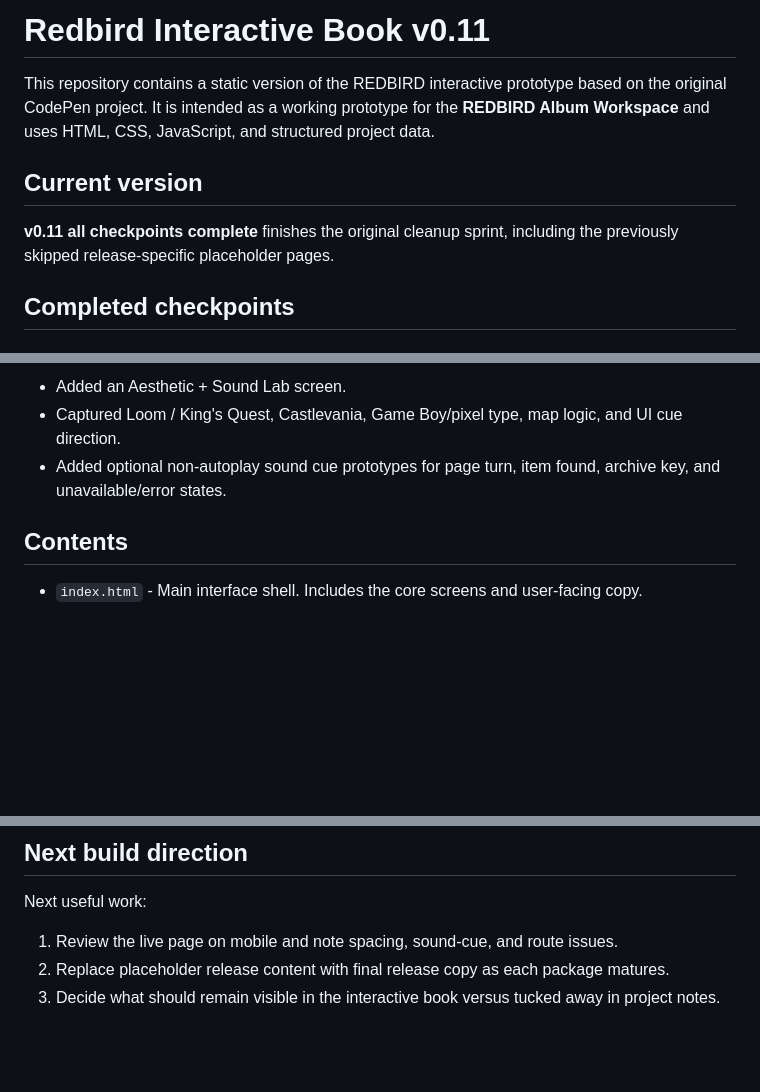
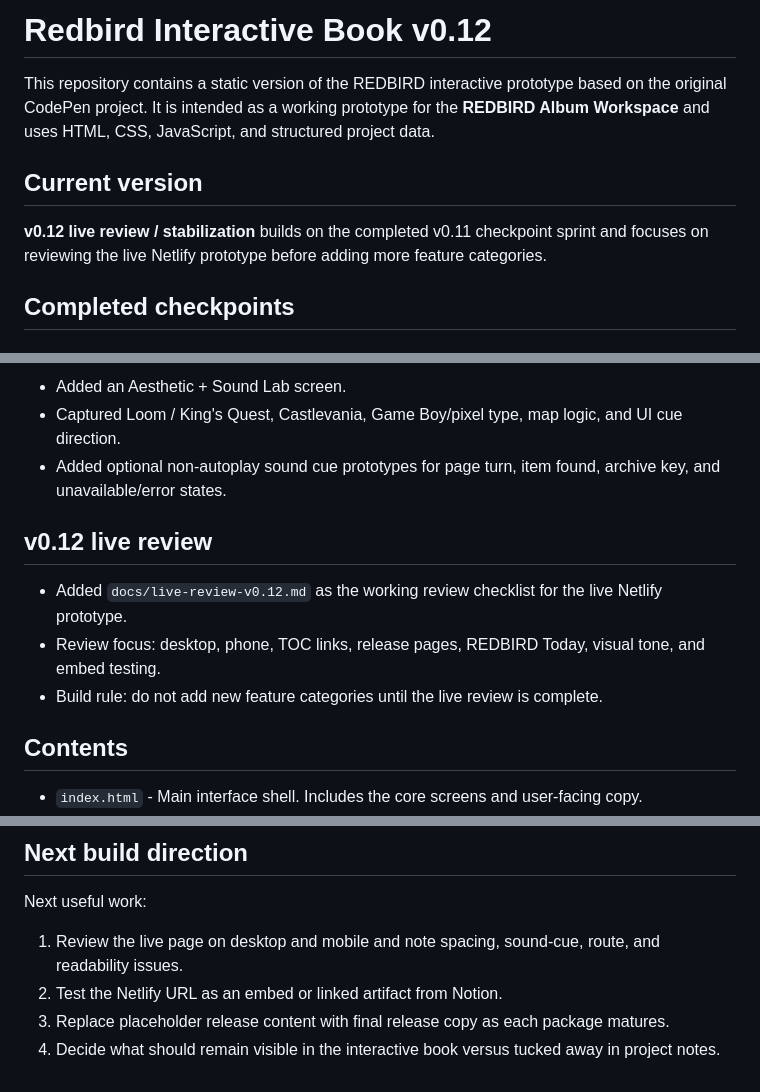
Before and after one commit to tgdippold-jpg/redbird-interactive-book, a Markdown page: README.md, 3 parts joined by grey strips. Drawn GitHub-style; blank space fills up the shorter version.

Commit message:
Document v0.12 live review pass

```diff
--- a/README.md
+++ b/README.md
@@ -1,10 +1,10 @@
-# Redbird Interactive Book v0.11
+# Redbird Interactive Book v0.12
 
 This repository contains a static version of the REDBIRD interactive prototype based on the original CodePen project. It is intended as a working prototype for the **REDBIRD Album Workspace** and uses HTML, CSS, JavaScript, and structured project data.
 
 ## Current version
 
-**v0.11 all checkpoints complete** finishes the original cleanup sprint, including the previously skipped release-specific placeholder pages.
+**v0.12 live review / stabilization** builds on the completed v0.11 checkpoint sprint and focuses on reviewing the live Netlify prototype before adding more feature categories.
 
 ## Completed checkpoints
 
@@ -87,6 +87,12 @@ This repository contains a static version of the REDBIRD interactive prototype b
 - Captured Loom / King's Quest, Castlevania, Game Boy/pixel type, map logic, and UI cue direction.
 - Added optional non-autoplay sound cue prototypes for page turn, item found, archive key, and unavailable/error states.
 
+## v0.12 live review
+
+- Added `docs/live-review-v0.12.md` as the working review checklist for the live Netlify prototype.
+- Review focus: desktop, phone, TOC links, release pages, REDBIRD Today, visual tone, and embed testing.
+- Build rule: do not add new feature categories until the live review is complete.
+
 ## Contents
 
 - `index.html` - Main interface shell. Includes the core screens and user-facing copy.
@@ -119,6 +126,7 @@ No build step is required.
 
 Next useful work:
 
-1. Review the live page on mobile and note spacing, sound-cue, and route issues.
-2. Replace placeholder release content with final release copy as each package matures.
-3. Decide what should remain visible in the interactive book versus tucked away in project notes.
+1. Review the live page on desktop and mobile and note spacing, sound-cue, route, and readability issues.
+2. Test the Netlify URL as an embed or linked artifact from Notion.
+3. Replace placeholder release content with final release copy as each package matures.
+4. Decide what should remain visible in the interactive book versus tucked away in project notes.
```
Also changed, not shown: other parts of README.md (+1 -0 lines).
